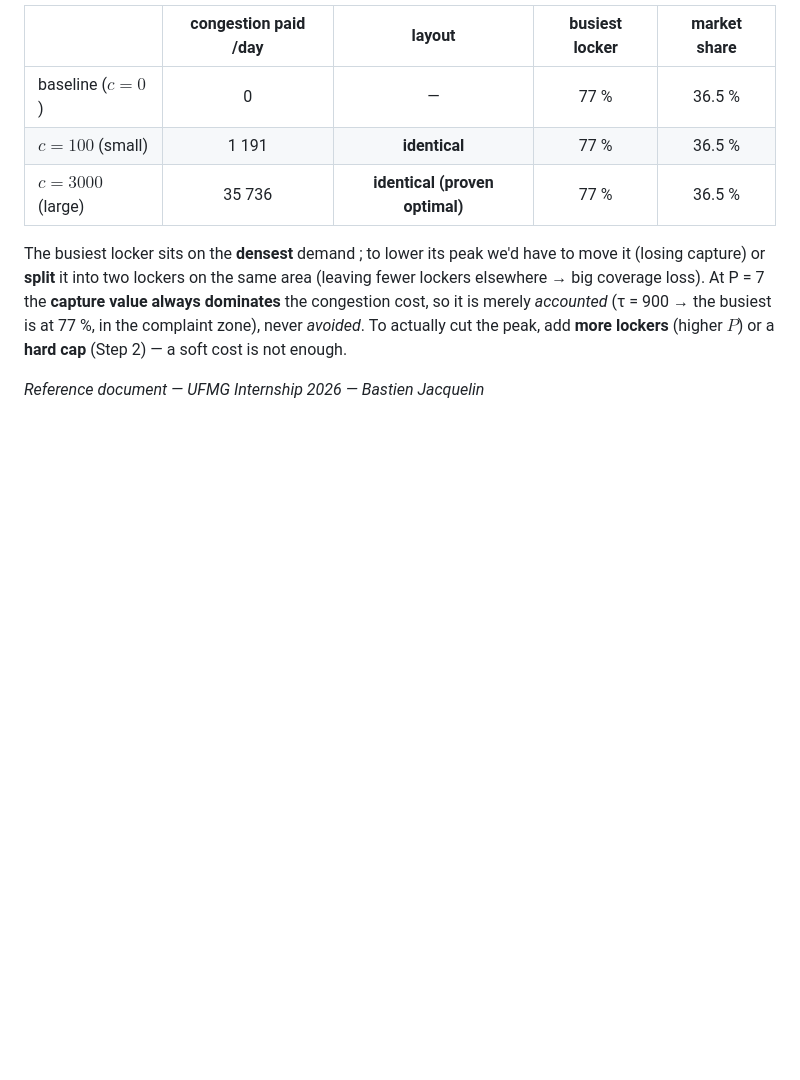
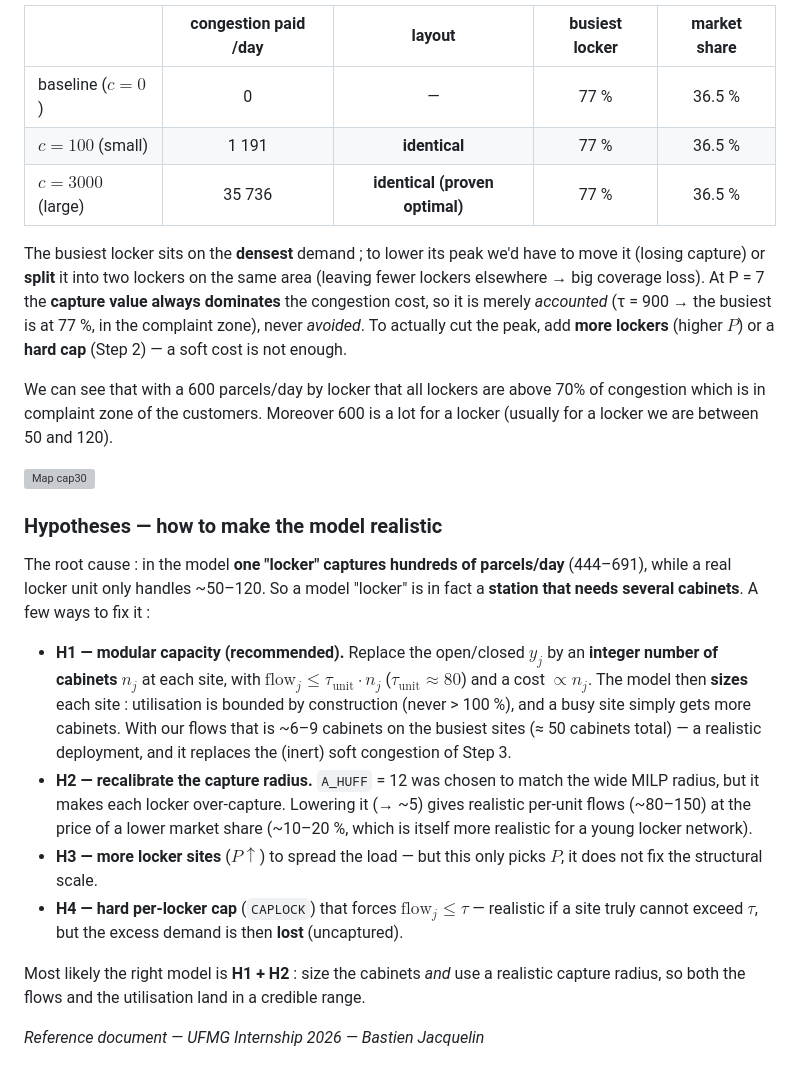
Before and after one commit to Basuw/UFMG-Location-Routing-for-the-last-mile-problem, a Markdown page: Documentation/maths/06_Location_Routing.md, the part around the change printed below. GitHub-like rendering; blank space fills up the shorter version; grey boxes are pictures that could not be loaded.

```diff
--- a/Documentation/maths/06_Location_Routing.md
+++ b/Documentation/maths/06_Location_Routing.md
@@ -384,4 +403,34 @@ cost, so it is merely *accounted* (τ = 900 → the busiest is at 77 %, in the c
 never *avoided*. To actually cut the peak, add **more lockers** (higher $P$) or a **hard cap**
 (Step 2) — a soft cost is not enough.
 
+
+
+We can see that with a 600 parcels/day by locker that all lockers are above 70% of congestion which is in complaint zone of the customers. Moreover 600 is a lot for a locker (usually for a locker we are between 50 and 120).
+
+![Map cap30](../img/LR-s6-11lockers-congestion.png)
+
+### Hypotheses — how to make the model realistic
+
+The root cause : in the model **one "locker" captures hundreds of parcels/day** (444–691),
+while a real locker unit only handles ~50–120. So a model "locker" is in fact a **station that
+needs several cabinets**. A few ways to fix it :
+
+- **H1 — modular capacity (recommended).** Replace the open/closed $y_j$ by an **integer number
+  of cabinets** $n_j$ at each site, with $\text{flow}_j \le \tau_{\text{unit}}\cdot n_j$
+  ($\tau_{\text{unit}}\approx 80$) and a cost $\propto n_j$. The model then **sizes** each site :
+  utilisation is bounded by construction (never > 100 %), and a busy site simply gets more
+  cabinets. With our flows that is ~6–9 cabinets on the busiest sites (≈ 50 cabinets total) — a
+  realistic deployment, and it replaces the (inert) soft congestion of Step 3.
+- **H2 — recalibrate the capture radius.** `A_HUFF` = 12 was chosen to match the wide MILP radius,
+  but it makes each locker over-capture. Lowering it (→ ~5) gives realistic per-unit flows
+  (~80–150) at the price of a lower market share (~10–20 %, which is itself more realistic for a
+  young locker network).
+- **H3 — more locker sites** ($P\uparrow$) to spread the load — but this only picks $P$, it does
+  not fix the structural scale.
+- **H4 — hard per-locker cap** (`CAPLOCK`) that forces $\text{flow}_j \le \tau$ — realistic if a
+  site truly cannot exceed $\tau$, but the excess demand is then **lost** (uncaptured).
+
+Most likely the right model is **H1 + H2** : size the cabinets *and* use a realistic capture
+radius, so both the flows and the utilisation land in a credible range.
+
 *Reference document — UFMG Internship 2026 — Bastien Jacquelin*
```
Also changed, not shown: other parts of Documentation/maths/06_Location_Routing.md (+22 -3 lines), Documentation/img/LR-s5.png (added), 2 other files.
